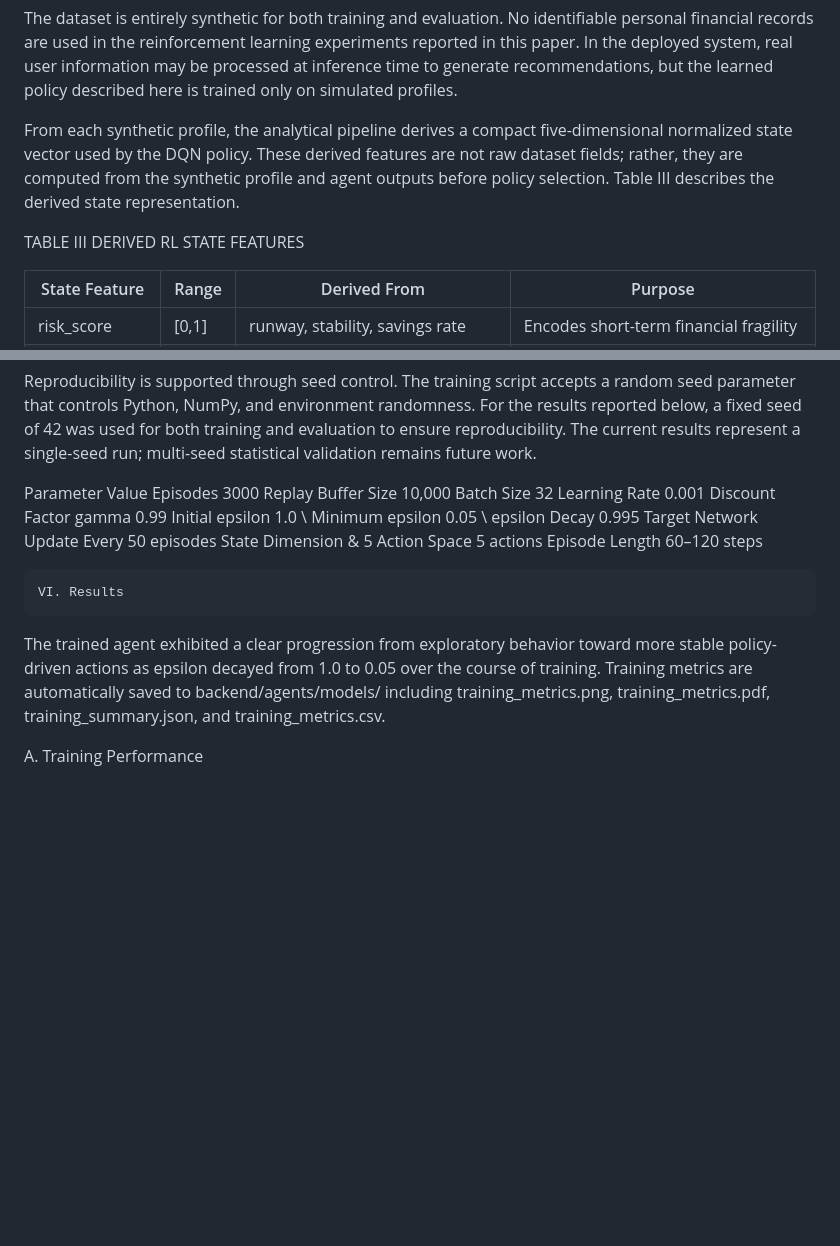
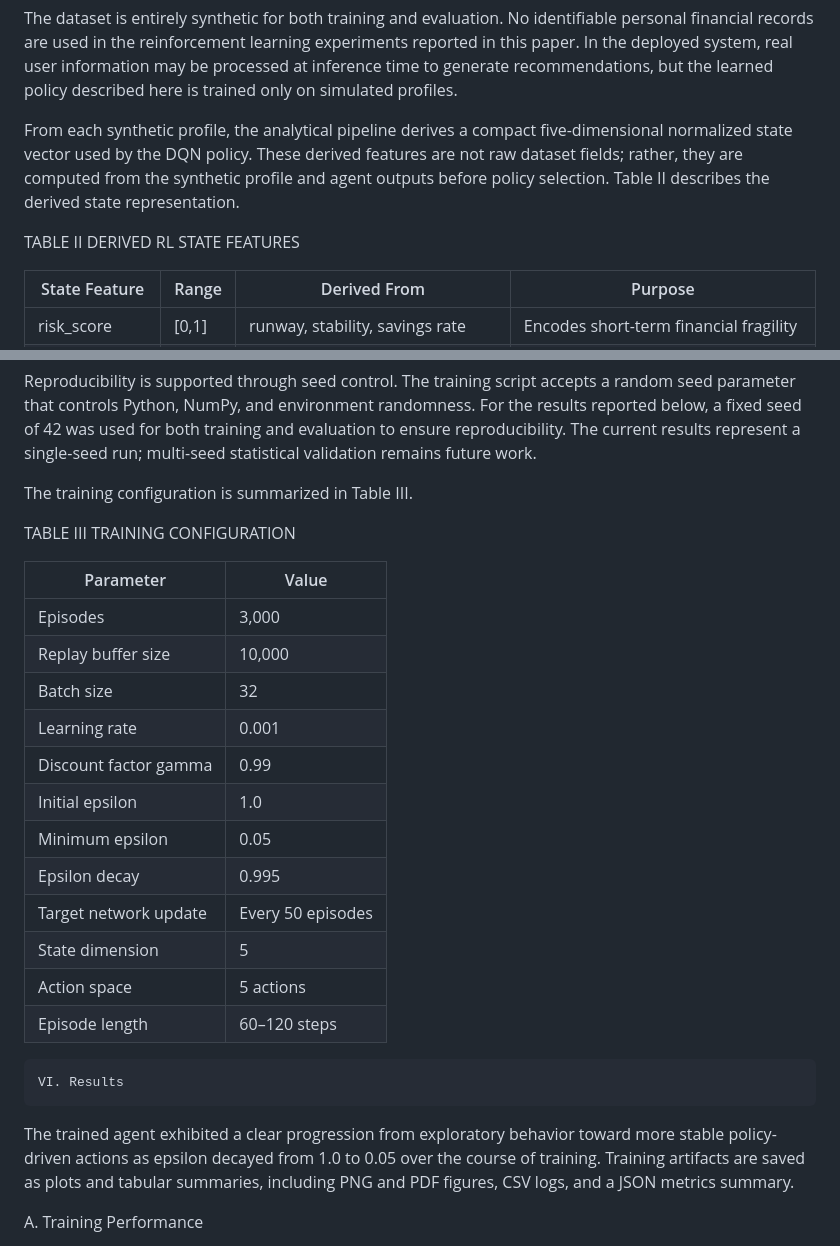
Before and after one commit to xevansz/Prognos-Advisor-AI, a Markdown page: docs/paper.md, 2 parts joined by grey strips. Drawn GitHub-style; blank space fills up the shorter version.

```diff
--- a/docs/paper.md
+++ b/docs/paper.md
@@ -55,9 +51,9 @@ SYNTHETIC DATASET ATTRIBUTES
 
 The dataset is entirely synthetic for both training and evaluation. No identifiable personal financial records are used in the reinforcement learning experiments reported in this paper. In the deployed system, real user information may be processed at inference time to generate recommendations, but the learned policy described here is trained only on simulated profiles.
 
-From each synthetic profile, the analytical pipeline derives a compact five-dimensional normalized state vector used by the DQN policy. These derived features are not raw dataset fields; rather, they are computed from the synthetic profile and agent outputs before policy selection. Table III describes the derived state representation.
+From each synthetic profile, the analytical pipeline derives a compact five-dimensional normalized state vector used by the DQN policy. These derived features are not raw dataset fields; rather, they are computed from the synthetic profile and agent outputs before policy selection. Table II describes the derived state representation.
 
-TABLE III
+TABLE II
 DERIVED RL STATE FEATURES
 
 | State Feature | Range | Derived From | Purpose |
@@ -114,23 +104,29 @@ The feature vector has five dimensions. The ordered features are risk score, goa
 
 Reproducibility is supported through seed control. The training script accepts a random seed parameter that controls Python, NumPy, and environment randomness. For the results reported below, a fixed seed of 42 was used for both training and evaluation to ensure reproducibility. The current results represent a single-seed run; multi-seed statistical validation remains future work.
 
-Parameter Value
-Episodes 3000
-Replay Buffer Size 10,000
-Batch Size 32
-Learning Rate 0.001
-Discount Factor gamma 0.99
-Initial epsilon 1.0 \\
-Minimum epsilon 0.05 \\
-epsilon Decay 0.995
-Target Network Update Every 50 episodes
-State Dimension & 5
-Action Space 5 actions
-Episode Length 60–120 steps
+The training configuration is summarized in Table III.
+
+TABLE III
+TRAINING CONFIGURATION
+
+| Parameter | Value |
+| --------- | ----- |
+| Episodes | 3,000 |
+| Replay buffer size | 10,000 |
+| Batch size | 32 |
+| Learning rate | 0.001 |
+| Discount factor gamma | 0.99 |
+| Initial epsilon | 1.0 |
+| Minimum epsilon | 0.05 |
+| Epsilon decay | 0.995 |
+| Target network update | Every 50 episodes |
+| State dimension | 5 |
+| Action space | 5 actions |
+| Episode length | 60–120 steps |
 
     VI. Results
 
-The trained agent exhibited a clear progression from exploratory behavior toward more stable policy-driven actions as epsilon decayed from 1.0 to 0.05 over the course of training. Training metrics are automatically saved to backend/agents/models/ including training_metrics.png, training_metrics.pdf, training_summary.json, and training_metrics.csv.
+The trained agent exhibited a clear progression from exploratory behavior toward more stable policy-driven actions as epsilon decayed from 1.0 to 0.05 over the course of training. Training artifacts are saved as plots and tabular summaries, including PNG and PDF figures, CSV logs, and a JSON metrics summary.
 
 A. Training Performance
 
```
Also changed, not shown: other parts of docs/paper.md (+62 -70 lines).
